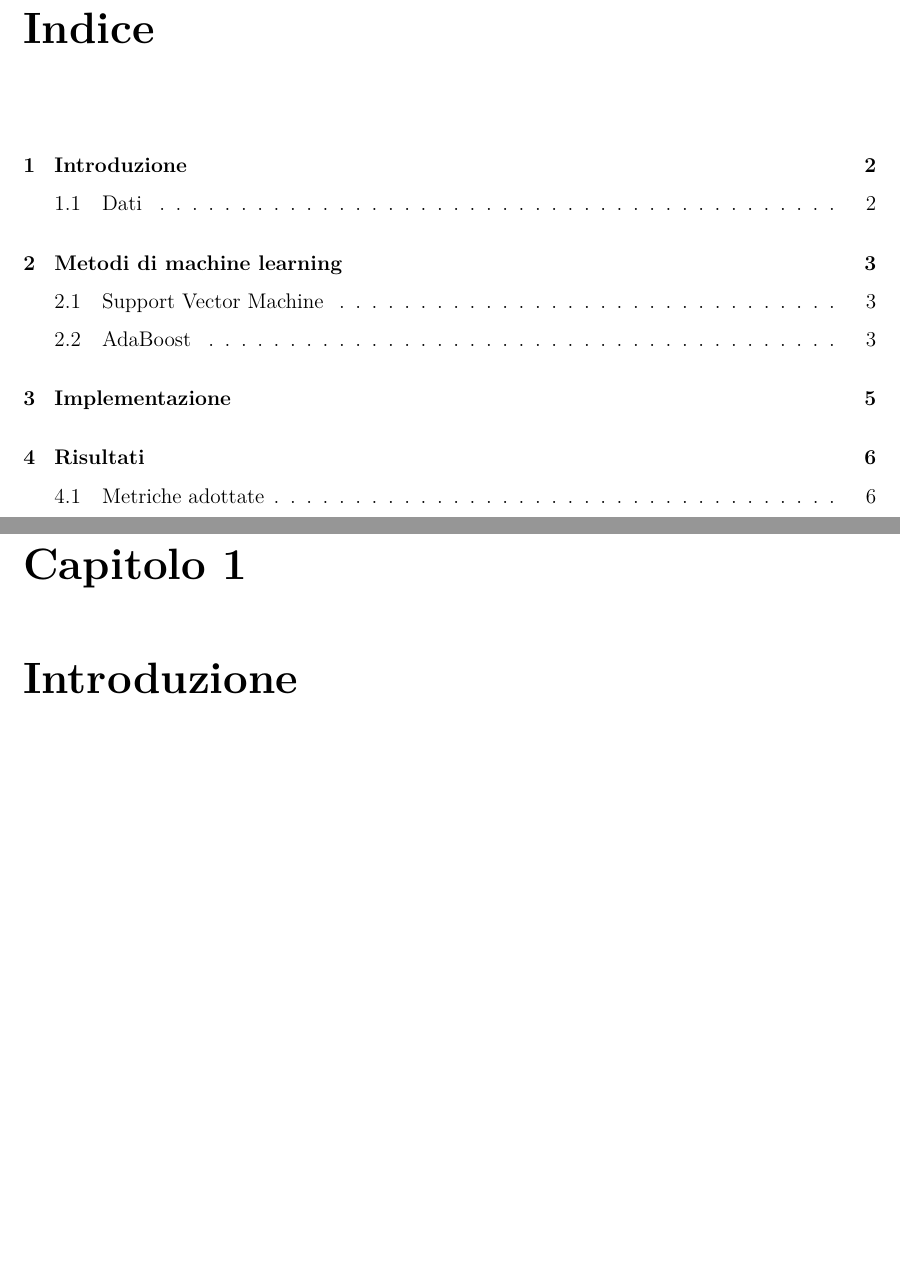
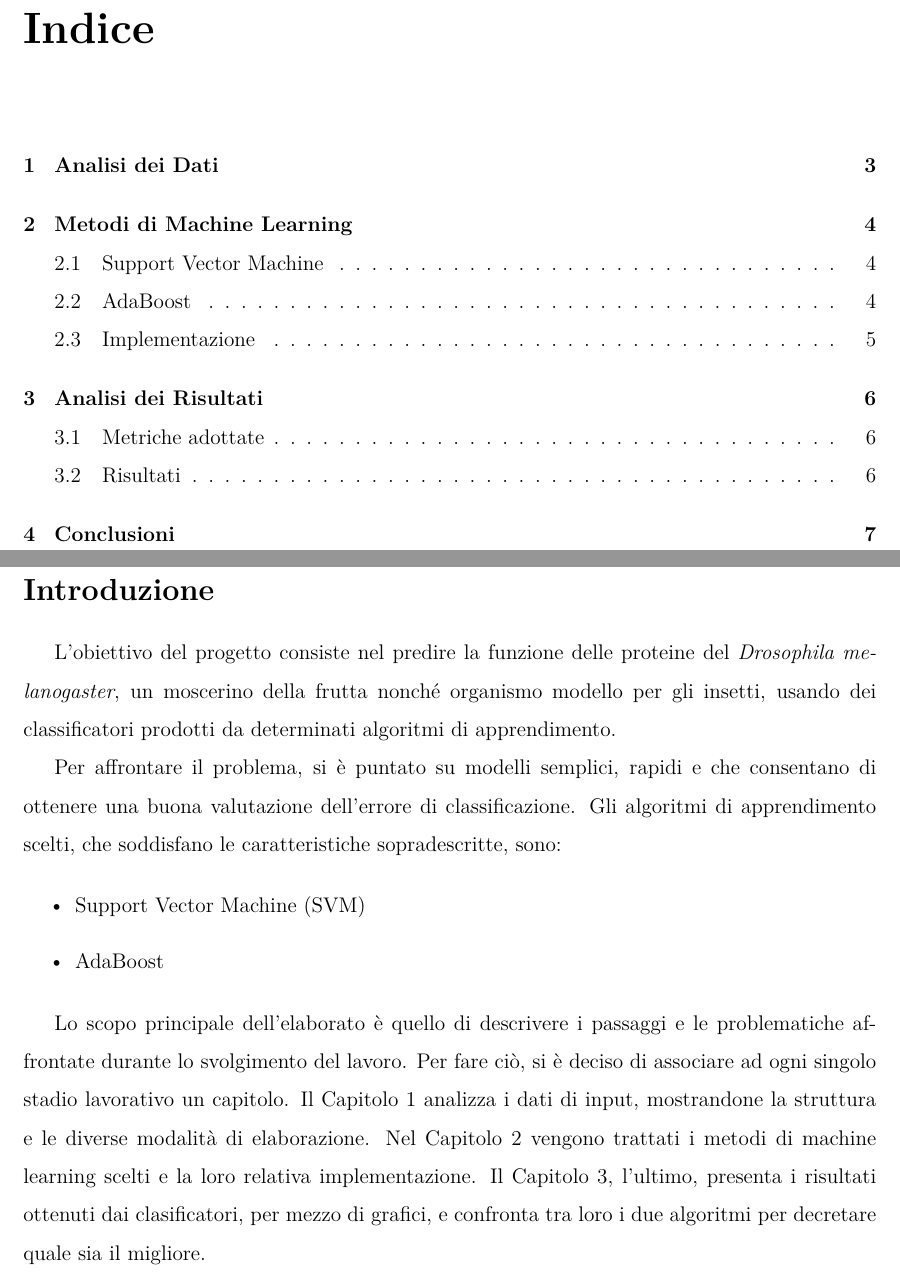
Before and after one commit to Luni-4/Bioinformatica, a LaTeX document (report.tex): two parts of pages 2 and 3 of 7 before the commit and two parts of pages 2 and 3 of 8 after it, joined at a grey line, cut so that both start at the same text, the shorter picture padded with empty space. Compiled offline with pdfLaTeX.

Commit message:
Update report

```diff
--- a/report.tex
+++ b/report.tex
@@ -93,7 +94,18 @@
 
-\chapter{Introduzione}
+\section*{Introduzione}
+L'obiettivo del progetto consiste nel predire la funzione delle proteine del \textit{Drosophila melanogaster}, un moscerino della frutta nonché organismo modello per gli insetti, usando dei classificatori prodotti da determinati algoritmi di apprendimento.
 
-\section{Dati}
+Per affrontare il problema, si è puntato su modelli semplici, rapidi e che consentano di ottenere una buona valutazione dell'errore di classificazione. Gli algoritmi di apprendimento scelti, che soddisfano le caratteristiche sopradescritte, sono:
+
+\begin{itemize}
+    \item Support Vector Machine (SVM)
+    \item AdaBoost
+\end{itemize}
+
+Lo scopo principale dell'elaborato è quello di descrivere i passaggi e le problematiche affrontate durante lo svolgimento del lavoro. Per fare ciò, si è deciso di associare ad ogni singolo stadio lavorativo un capitolo. Il \autoref{chap:dati} analizza i dati di input, mostrandone la struttura e le diverse modalità di elaborazione.
+Nel \autoref{chap:metodi} vengono trattati i metodi di machine learning scelti e la loro relativa implementazione. Il \autoref{chap:risultati}, l'ultimo, presenta i risultati ottenuti dai clasificatori, per mezzo di grafici, e confronta tra loro i due algoritmi per decretare quale sia il migliore.
+
+\chapter{Analisi dei Dati} \label{chap:dati}
 Le feature di ingresso sono tratte dalla matrice di adiacenza delle proteine di \emph{Drosophila melanogaster}. La matrice esprime una metrica di similarità fra coppie di proteine.
 Gli algoritmi di apprendimento automatico utilizzano l'$ i $-esima riga (o $ i $-esima colonna) della matrice come vettore di feature per l'$ i $-esimo esempio.
 Si dispone di 3 distinte matrici di annotazioni, un per ogni ontologia della \emph{GO} (Gene Ontology):
```
Also changed, not shown: report.tex (15 more changed lines), 1 other file.
